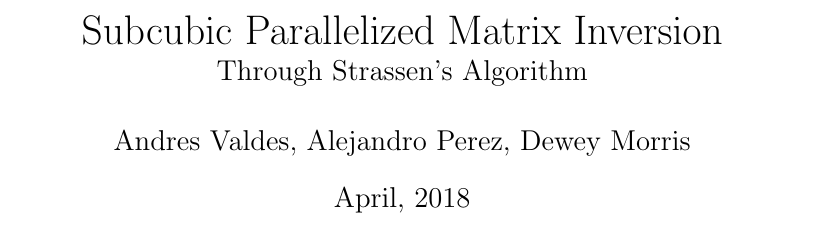
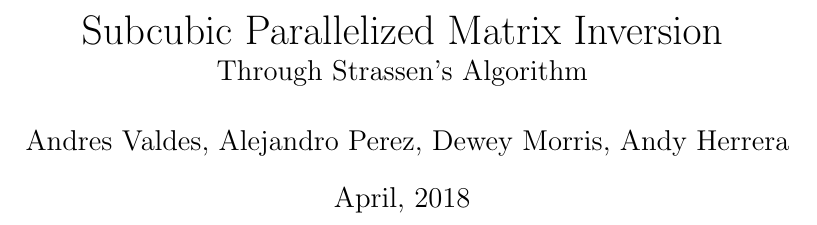
Before and after one commit to andy021/documentation, a LaTeX paper (documentation.tex): part of page 1 of 4, cut so that both start at the same text. Compiled offline with pdfLaTeX.

Commit message:
Update documentation.tex

```diff
--- a/documentation.tex
+++ b/documentation.tex
@@ -24,7 +24,7 @@
 
 \title{Subcubic Parallelized Matrix Inversion \\
 	\large Through Strassen's Algorithm}
-\author{Andres Valdes, Alejandro Perez, Dewey Morris}
+\author{Andres Valdes, Alejandro Perez, Dewey Morris, Andy Herrera}
 \date{April, 2018}
 
 \begin{document}
```
